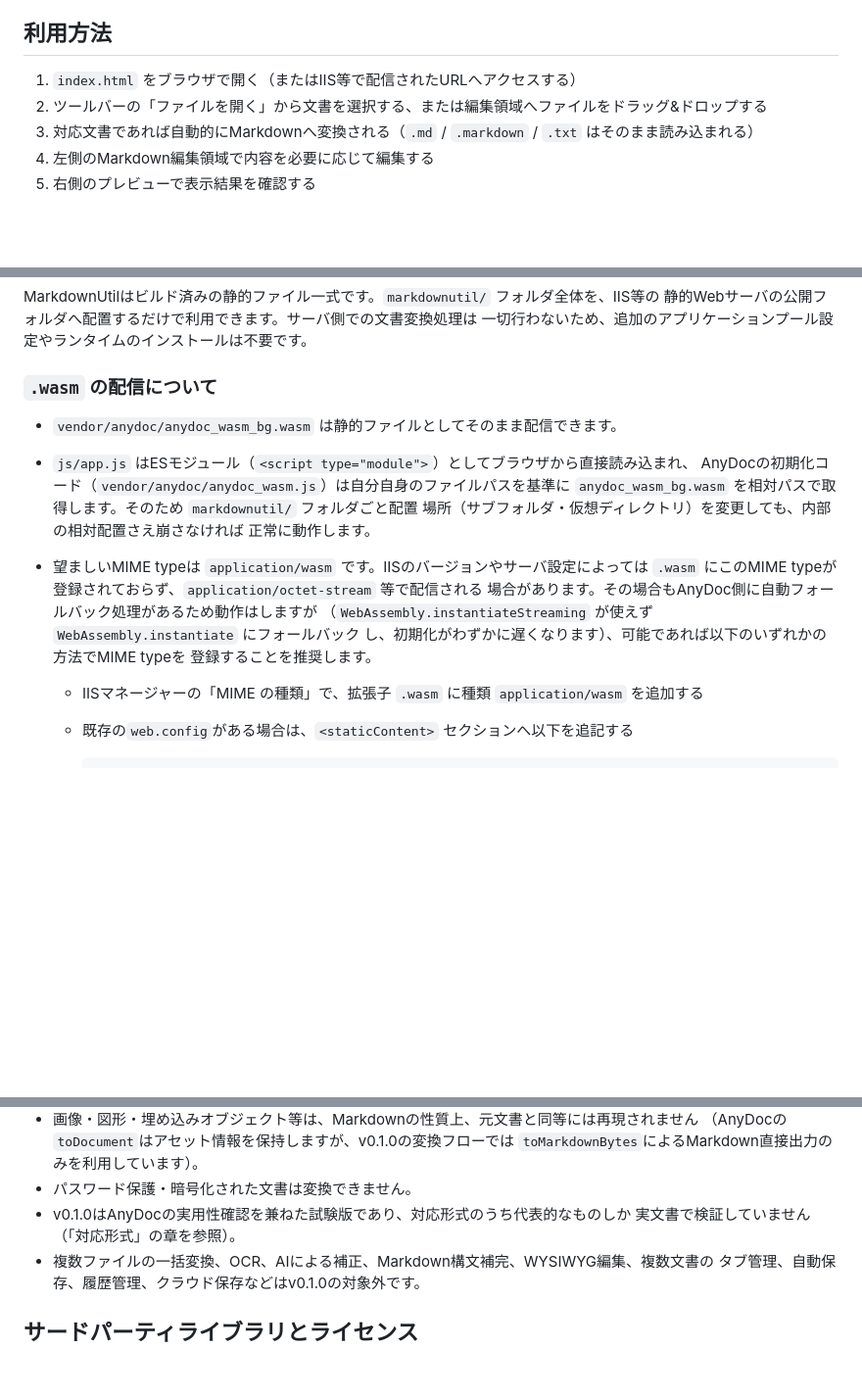
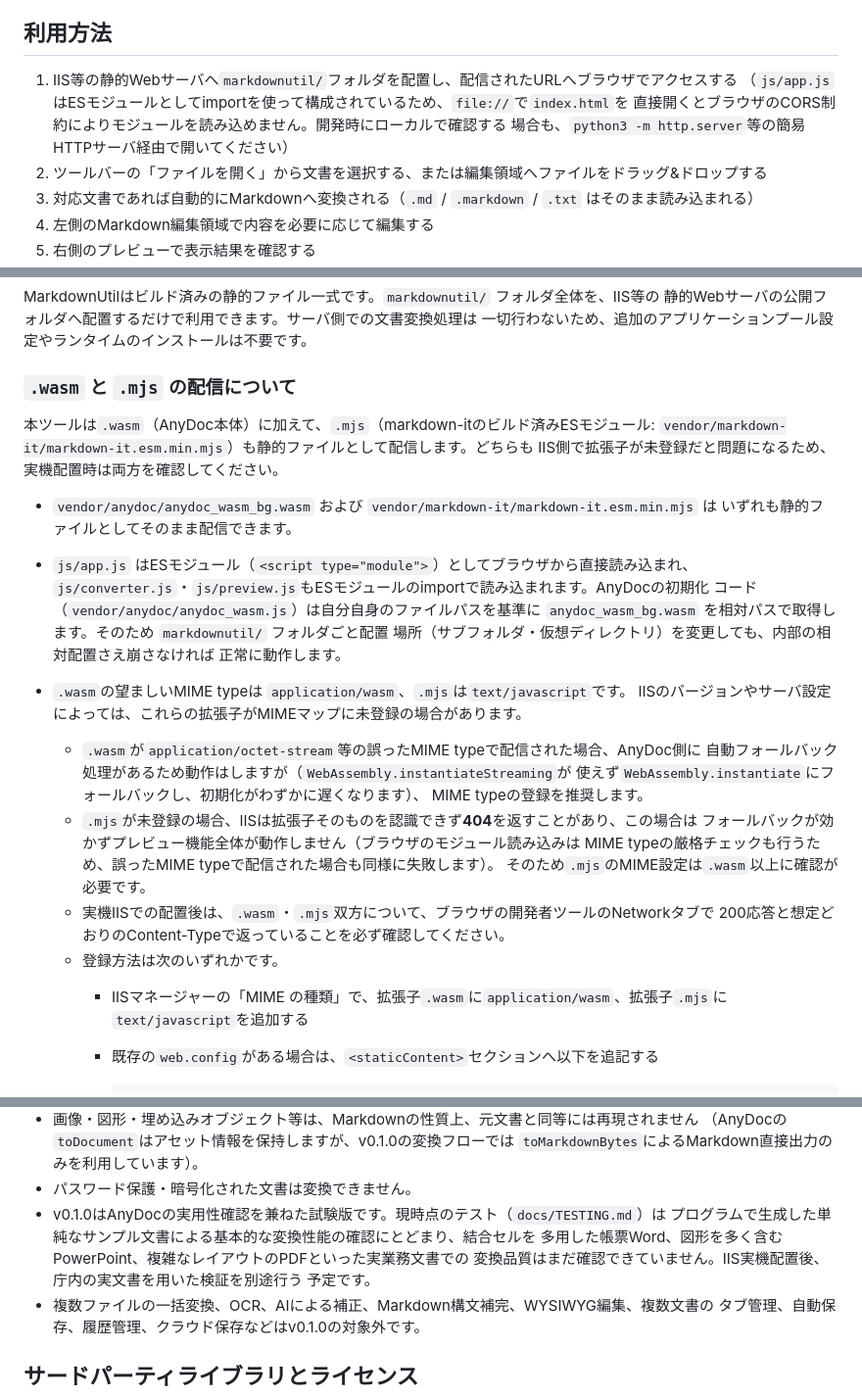
Before and after one commit to YanTKYS/markdownutil, a Markdown page: README.md, 3 parts joined by grey strips. Shown at 98% size. Rendered like a GitHub page; blank space fills up the shorter version.

Commit message:
README/TESTINGの記述を実態に合わせて修正
- 利用方法: index.htmlをfile://で直接開けるような記載を修正し、ESモジュール構成上
  HTTPサーバ経由（IIS等、開発時はローカルの簡易HTTPサーバ）が必要であることを明記
- IIS配置の章: MIME確認対象を.wasmだけでなく.mjs（markdown-itのビルド済みESモジュール）
  にも拡張。.mjsが未登録の場合はIISが404を返しうく、.wasmより優先して確認すべき点を追記
- README/TESTINGの結論を「基本的な変換性能を確認。実業務文書は実機検証予定」に修正し、
  テストが生成した単純なサンプル文書によるものであり、結合セルの多い帳票や複雑な
  レイアウトの実業務文書は未検証であることを明記

Co-Authored-By: Claude Sonnet 5 <noreply@anthropic.com>
Claude-Session: https://claude.ai/code/session_012pED6zoorrxtD5DFnxV1hE

```diff
--- a/README.md
+++ b/README.md
@@ -24,7 +24,10 @@ v0.1.0は、文書変換エンジン [AnyDoc](https://github.com/firecrawl/anydo
 
 ## 利用方法
 
-1. `index.html` をブラウザで開く（またはIIS等で配信されたURLへアクセスする）
+1. IIS等の静的Webサーバへ`markdownutil/`フォルダを配置し、配信されたURLへブラウザでアクセスする
+   （`js/app.js`はESモジュールとしてimportを使って構成されているため、`file://`で`index.html`を
+   直接開くとブラウザのCORS制約によりモジュールを読み込めません。開発時にローカルで確認する
+   場合も、`python3 -m http.server`等の簡易HTTPサーバ経由で開いてください）
 2. ツールバーの「ファイルを開く」から文書を選択する、または編集領域へファイルをドラッグ&ドロップする
 3. 対応文書であれば自動的にMarkdownへ変換される（`.md` / `.markdown` / `.txt` はそのまま読み込まれる）
 4. 左側のMarkdown編集領域で内容を必要に応じて編集する
@@ -115,20 +118,34 @@ MarkdownUtilはビルド済みの静的ファイル一式です。`markdownutil/
 静的Webサーバの公開フォルダへ配置するだけで利用できます。サーバ側での文書変換処理は
 一切行わないため、追加のアプリケーションプール設定やランタイムのインストールは不要です。
 
-### `.wasm` の配信について
+### `.wasm` と `.mjs` の配信について
 
-- `vendor/anydoc/anydoc_wasm_bg.wasm` は静的ファイルとしてそのまま配信できます。
+本ツールは`.wasm`（AnyDoc本体）に加えて、`.mjs`（markdown-itのビルド済みESモジュール:
+`vendor/markdown-it/markdown-it.esm.min.mjs`）も静的ファイルとして配信します。どちらも
+IIS側で拡張子が未登録だと問題になるため、実機配置時は両方を確認してください。
+
+- `vendor/anydoc/anydoc_wasm_bg.wasm` および `vendor/markdown-it/markdown-it.esm.min.mjs` は
+  いずれも静的ファイルとしてそのまま配信できます。
 - `js/app.js` はESモジュール（`<script type="module">`）としてブラウザから直接読み込まれ、
-  AnyDocの初期化コード（`vendor/anydoc/anydoc_wasm.js`）は自分自身のファイルパスを基準に
+  `js/converter.js`・`js/preview.js`もESモジュールのimportで読み込まれます。AnyDocの初期化
+  コード（`vendor/anydoc/anydoc_wasm.js`）は自分自身のファイルパスを基準に
   `anydoc_wasm_bg.wasm` を相対パスで取得します。そのため `markdownutil/` フォルダごと配置
   場所（サブフォルダ・仮想ディレクトリ）を変更しても、内部の相対配置さえ崩さなければ
   正常に動作します。
-- 望ましいMIME typeは `application/wasm` です。IISのバージョンやサーバ設定によっては
-  `.wasm` にこのMIME typeが登録されておらず、`application/octet-stream` 等で配信される
-  場合があります。その場合もAnyDoc側に自動フォールバック処理があるため動作はしますが
-  （`WebAssembly.instantiateStreaming` が使えず `WebAssembly.instantiate` にフォールバック
-  し、初期化がわずかに遅くなります）、可能であれば以下のいずれかの方法でMIME typeを
-  登録することを推奨します。
-  - IISマネージャーの「MIME の種類」で、拡張子 `.wasm` に種類 `application/wasm` を追加する
-  - 既存の`web.config`がある場合は、`<staticContent>` セクションへ以下を追記する
+- `.wasm`の望ましいMIME typeは `application/wasm`、`.mjs`は`text/javascript`です。
+  IISのバージョンやサーバ設定によっては、これらの拡張子がMIMEマップに未登録の場合があります。
+  - `.wasm`が`application/octet-stream`等の誤ったMIME typeで配信された場合、AnyDoc側に
+    自動フォールバック処理があるため動作はしますが（`WebAssembly.instantiateStreaming`が
+    使えず`WebAssembly.instantiate`にフォールバックし、初期化がわずかに遅くなります）、
+    MIME typeの登録を推奨します。
+  - `.mjs`が未登録の場合、IISは拡張子そのものを認識できず**404**を返すことがあり、この場合は
+    フォールバックが効かずプレビュー機能全体が動作しません（ブラウザのモジュール読み込みは
+    MIME typeの厳格チェックも行うため、誤ったMIME typeで配信された場合も同様に失敗します）。
+    そのため`.mjs`のMIME設定は`.wasm`以上に確認が必要です。
+  - 実機IISでの配置後は、`.wasm`・`.mjs`双方について、ブラウザの開発者ツールのNetworkタブで
+    200応答と想定どおりのContent-Typeで返っていることを必ず確認してください。
+  - 登録方法は次のいずれかです。
+    - IISマネージャーの「MIME の種類」で、拡張子`.wasm`に`application/wasm`、拡張子`.mjs`に
+      `text/javascript`を追加する
+    - 既存の`web.config`がある場合は、`<staticContent>`セクションへ以下を追記する
 
@@ -173,8 +192,11 @@ MarkdownUtilはビルド済みの静的ファイル一式です。`markdownutil/
   （AnyDocの`toDocument`はアセット情報を保持しますが、v0.1.0の変換フローでは
   `toMarkdownBytes`によるMarkdown直接出力のみを利用しています）。
 - パスワード保護・暗号化された文書は変換できません。
-- v0.1.0はAnyDocの実用性確認を兼ねた試験版であり、対応形式のうち代表的なものしか
-  実文書で検証していません（「対応形式」の章を参照）。
+- v0.1.0はAnyDocの実用性確認を兼ねた試験版です。現時点のテスト（`docs/TESTING.md`）は
+  プログラムで生成した単純なサンプル文書による基本的な変換性能の確認にとどまり、結合セルを
+  多用した帳票Word、図形を多く含むPowerPoint、複雑なレイアウトのPDFといった実業務文書での
+  変換品質はまだ確認できていません。IIS実機配置後、庁内の実文書を用いた検証を別途行う
+  予定です。
 - 複数ファイルの一括変換、OCR、AIによる補正、Markdown構文補完、WYSIWYG編集、複数文書の
   タブ管理、自動保存、履歴管理、クラウド保存などはv0.1.0の対象外です。
 
```
Also changed, not shown: other parts of README.md (+8 -6 lines), docs/TESTING.md (+17 -6 lines).
